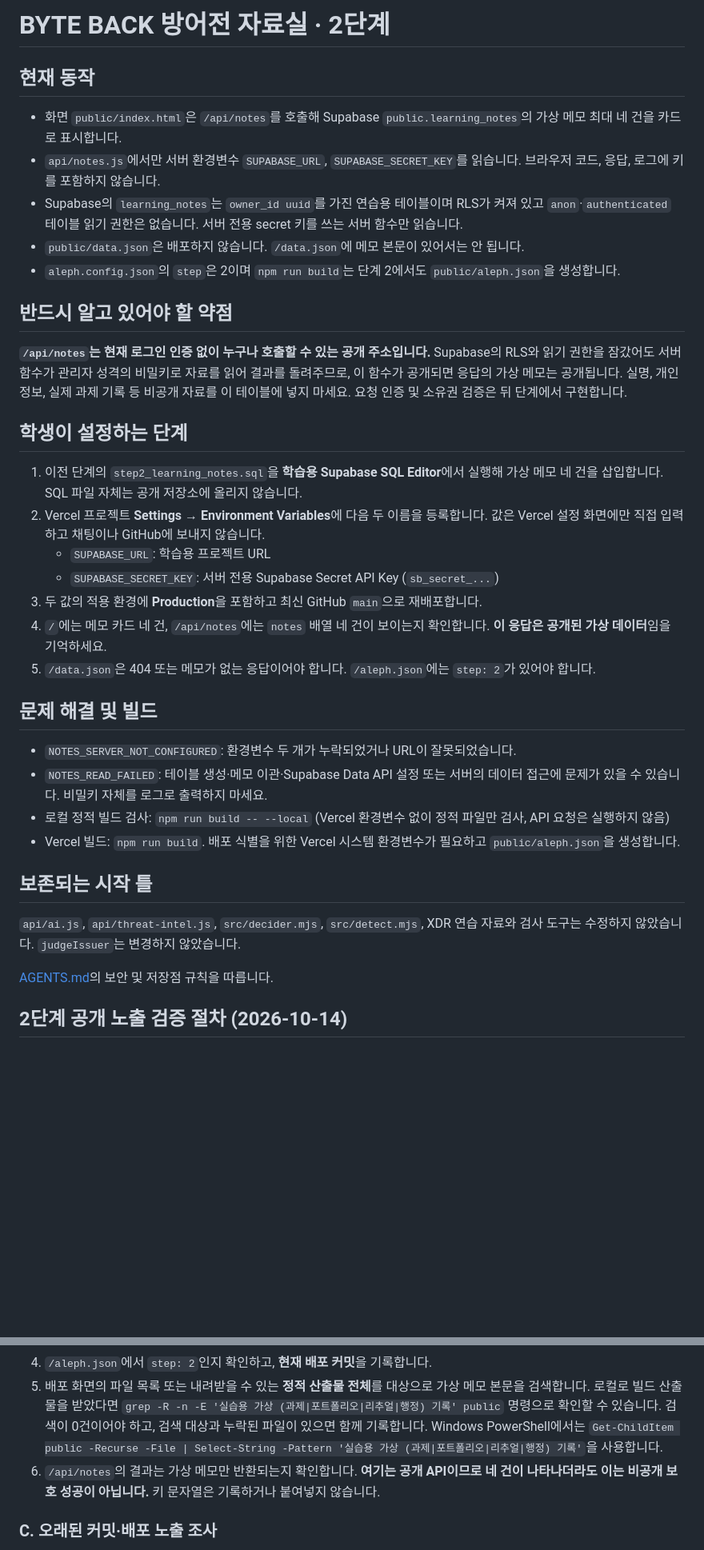
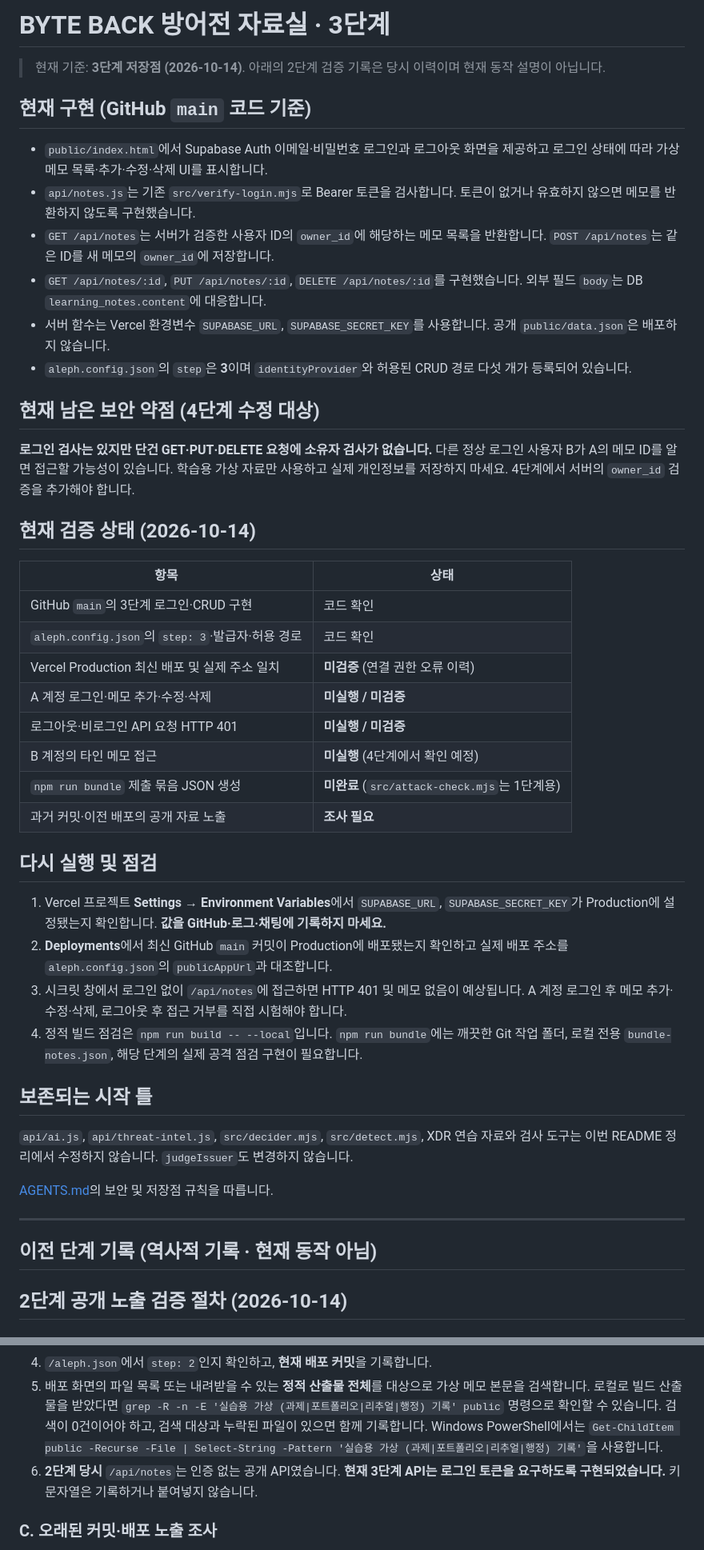
Before and after one commit to hwangyunjeong72/choi-bujang-secret-vault, a Markdown page: README.md, 2 parts joined by grey strips. Shown at 80% size. Drawn GitHub-style; blank space fills up the shorter version.

Commit message:
Align README current overview and verification status with stage 3 checkpoint

```diff
--- a/README.md
+++ b/README.md
@@ -1,34 +1,43 @@
-# BYTE BACK 방어전 자료실 · 2단계
+# BYTE BACK 방어전 자료실 · 3단계
 
-## 현재 동작
-- 화면 `public/index.html`은 `/api/notes`를 호출해 Supabase `public.learning_notes`의 가상 메모 최대 네 건을 카드로 표시합니다.
-- `api/notes.js`에서만 서버 환경변수 `SUPABASE_URL`, `SUPABASE_SECRET_KEY`를 읽습니다. 브라우저 코드, 응답, 로그에 키를 포함하지 않습니다.
-- Supabase의 `learning_notes`는 `owner_id uuid`를 가진 연습용 테이블이며 RLS가 켜져 있고 `anon`·`authenticated` 테이블 읽기 권한은 없습니다. 서버 전용 secret 키를 쓰는 서버 함수만 읽습니다.
-- `public/data.json`은 배포하지 않습니다. `/data.json`에 메모 본문이 있어서는 안 됩니다.
-- `aleph.config.json`의 `step`은 2이며 `npm run build`는 단계 2에서도 `public/aleph.json`을 생성합니다.
+> 현재 기준: **3단계 저장점 (2026-10-14)**. 아래의 2단계 검증 기록은 당시 이력이며 현재 동작 설명이 아닙니다.
 
-## 반드시 알고 있어야 할 약점
-**`/api/notes`는 현재 로그인 인증 없이 누구나 호출할 수 있는 공개 주소입니다.** Supabase의 RLS와 읽기 권한을 잠갔어도 서버 함수가 관리자 성격의 비밀키로 자료를 읽어 결과를 돌려주므로, 이 함수가 공개되면 응답의 가상 메모는 공개됩니다. 실명, 개인정보, 실제 과제 기록 등 비공개 자료를 이 테이블에 넣지 마세요. 요청 인증 및 소유권 검증은 뒤 단계에서 구현합니다.
+## 현재 구현 (GitHub `main` 코드 기준)
+- `public/index.html`에서 Supabase Auth 이메일·비밀번호 로그인과 로그아웃 화면을 제공하고 로그인 상태에 따라 가상 메모 목록·추가·수정·삭제 UI를 표시합니다.
+- `api/notes.js`는 기존 `src/verify-login.mjs`로 Bearer 토큰을 검사합니다. 토큰이 없거나 유효하지 않으면 메모를 반환하지 않도록 구현했습니다.
+- `GET /api/notes`는 서버가 검증한 사용자 ID의 `owner_id`에 해당하는 메모 목록을 반환합니다. `POST /api/notes`는 같은 ID를 새 메모의 `owner_id`에 저장합니다.
+- `GET /api/notes/:id`, `PUT /api/notes/:id`, `DELETE /api/notes/:id`를 구현했습니다. 외부 필드 `body`는 DB `learning_notes.content`에 대응합니다.
+- 서버 함수는 Vercel 환경변수 `SUPABASE_URL`, `SUPABASE_SECRET_KEY`를 사용합니다. 공개 `public/data.json`은 배포하지 않습니다.
+- `aleph.config.json`의 `step`은 **3**이며 `identityProvider`와 허용된 CRUD 경로 다섯 개가 등록되어 있습니다.
 
-## 학생이 설정하는 단계
-1. 이전 단계의 `step2_learning_notes.sql`을 **학습용 Supabase SQL Editor**에서 실행해 가상 메모 네 건을 삽입합니다. SQL 파일 자체는 공개 저장소에 올리지 않습니다.
-2. Vercel 프로젝트 **Settings → Environment Variables**에 다음 두 이름을 등록합니다. 값은 Vercel 설정 화면에만 직접 입력하고 채팅이나 GitHub에 보내지 않습니다.
-   - `SUPABASE_URL`: 학습용 프로젝트 URL
-   - `SUPABASE_SECRET_KEY`: 서버 전용 Supabase Secret API Key (`sb_secret_...`)
-3. 두 값의 적용 환경에 **Production**을 포함하고 최신 GitHub `main`으로 재배포합니다.
-4. `/`에는 메모 카드 네 건, `/api/notes`에는 `notes` 배열 네 건이 보이는지 확인합니다. **이 응답은 공개된 가상 데이터**임을 기억하세요.
-5. `/data.json`은 404 또는 메모가 없는 응답이어야 합니다. `/aleph.json`에는 `step: 2`가 있어야 합니다.
+## 현재 남은 보안 약점 (4단계 수정 대상)
+**로그인 검사는 있지만 단건 GET·PUT·DELETE 요청에 소유자 검사가 없습니다.** 다른 정상 로그인 사용자 B가 A의 메모 ID를 알면 접근할 가능성이 있습니다. 학습용 가상 자료만 사용하고 실제 개인정보를 저장하지 마세요. 4단계에서 서버의 `owner_id` 검증을 추가해야 합니다.
 
-## 문제 해결 및 빌드
-- `NOTES_SERVER_NOT_CONFIGURED`: 환경변수 두 개가 누락되었거나 URL이 잘못되었습니다.
-- `NOTES_READ_FAILED`: 테이블 생성·메모 이관·Supabase Data API 설정 또는 서버의 데이터 접근에 문제가 있을 수 있습니다. 비밀키 자체를 로그로 출력하지 마세요.
-- 로컬 정적 빌드 검사: `npm run build -- --local` (Vercel 환경변수 없이 정적 파일만 검사, API 요청은 실행하지 않음)
-- Vercel 빌드: `npm run build`. 배포 식별을 위한 Vercel 시스템 환경변수가 필요하고 `public/aleph.json`을 생성합니다.
+## 현재 검증 상태 (2026-10-14)
+| 항목 | 상태 |
+| --- | --- |
+| GitHub `main`의 3단계 로그인·CRUD 구현 | 코드 확인 |
+| `aleph.config.json`의 `step: 3`·발급자·허용 경로 | 코드 확인 |
+| Vercel Production 최신 배포 및 실제 주소 일치 | **미검증** (연결 권한 오류 이력) |
+| A 계정 로그인·메모 추가·수정·삭제 | **미실행 / 미검증** |
+| 로그아웃·비로그인 API 요청 HTTP 401 | **미실행 / 미검증** |
+| B 계정의 타인 메모 접근 | **미실행** (4단계에서 확인 예정) |
+| `npm run bundle` 제출 묶음 JSON 생성 | **미완료** (`src/attack-check.mjs`는 1단계용) |
+| 과거 커밋·이전 배포의 공개 자료 노출 | **조사 필요** |
+
+## 다시 실행 및 점검
+1. Vercel 프로젝트 **Settings → Environment Variables**에서 `SUPABASE_URL`, `SUPABASE_SECRET_KEY`가 Production에 설정됐는지 확인합니다. **값을 GitHub·로그·채팅에 기록하지 마세요.**
+2. **Deployments**에서 최신 GitHub `main` 커밋이 Production에 배포됐는지 확인하고 실제 배포 주소를 `aleph.config.json`의 `publicAppUrl`과 대조합니다.
+3. 시크릿 창에서 로그인 없이 `/api/notes`에 접근하면 HTTP 401 및 메모 없음이 예상됩니다. A 계정 로그인 후 메모 추가·수정·삭제, 로그아웃 후 접근 거부를 직접 시험해야 합니다.
+4. 정적 빌드 점검은 `npm run build -- --local`입니다. `npm run bundle`에는 깨끗한 Git 작업 폴더, 로컬 전용 `bundle-notes.json`, 해당 단계의 실제 공격 점검 구현이 필요합니다.
 
 ## 보존되는 시작 틀
-`api/ai.js`, `api/threat-intel.js`, `src/decider.mjs`, `src/detect.mjs`, XDR 연습 자료와 검사 도구는 수정하지 않았습니다. `judgeIssuer`는 변경하지 않았습니다.
+`api/ai.js`, `api/threat-intel.js`, `src/decider.mjs`, `src/detect.mjs`, XDR 연습 자료와 검사 도구는 이번 README 정리에서 수정하지 않습니다. `judgeIssuer`도 변경하지 않습니다.
 
 [AGENTS.md](AGENTS.md)의 보안 및 저장점 규칙을 따릅니다.
+
+---
+## 이전 단계 기록 (역사적 기록 · 현재 동작 아님)
 
 ## 2단계 공개 노출 검증 절차 (2026-10-14)
 
@@ -45,7 +54,7 @@
 3. 같은 배포 주소에 `/data.json`을 붙여 열고 **404** 또는 메모가 없는 응답인지 확인합니다. 200 응답인 경우에도 본문에 예전 가상 메모 문장이 없어야 합니다.
 4. `/aleph.json`에서 `step: 2`인지 확인하고, **현재 배포 커밋**을 기록합니다.
 5. 배포 화면의 파일 목록 또는 내려받을 수 있는 **정적 산출물 전체**를 대상으로 가상 메모 본문을 검색합니다. 로컬로 빌드 산출물을 받았다면 `grep -R -n -E '실습용 가상 (과제|포트폴리오|리추얼|행정) 기록' public` 명령으로 확인할 수 있습니다. 검색이 0건이어야 하고, 검색 대상과 누락된 파일이 있으면 함께 기록합니다. Windows PowerShell에서는 `Get-ChildItem public -Recurse -File | Select-String -Pattern '실습용 가상 (과제|포트폴리오|리추얼|행정) 기록'`을 사용합니다.
-6. `/api/notes`의 결과는 가상 메모만 반환되는지 확인합니다. **여기는 공개 API이므로 네 건이 나타나더라도 이는 비공개 보호 성공이 아닙니다.** 키 문자열은 기록하거나 붙여넣지 않습니다.
+6. **2단계 당시** `/api/notes`는 인증 없는 공개 API였습니다. **현재 3단계 API는 로그인 토큰을 요구하도록 구현되었습니다.** 키 문자열은 기록하거나 붙여넣지 않습니다.
 
 ### C. 오래된 커밋·배포 노출 조사
 1. GitHub **History**에서 1단계 이전/초기 커밋의 `data.json`, `public/data.json`을 열고 공개된 메모 본문이 있었는지 기록합니다.
```
Also changed, not shown: other parts of README.md (+1 -1 lines).
